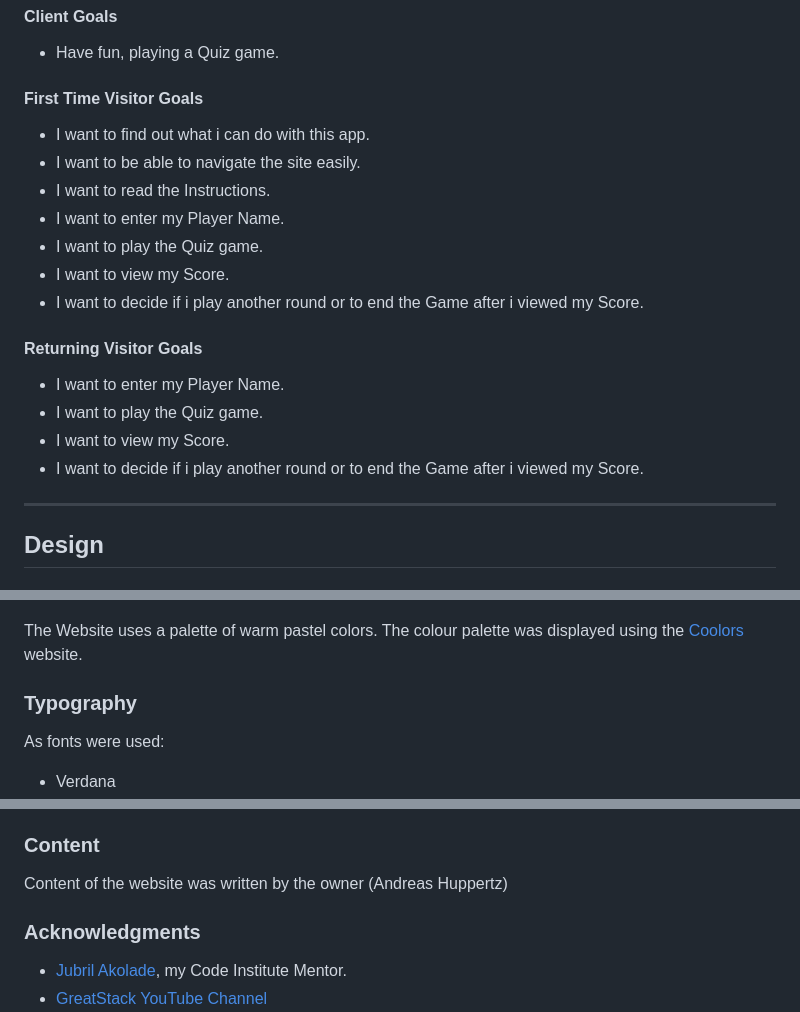
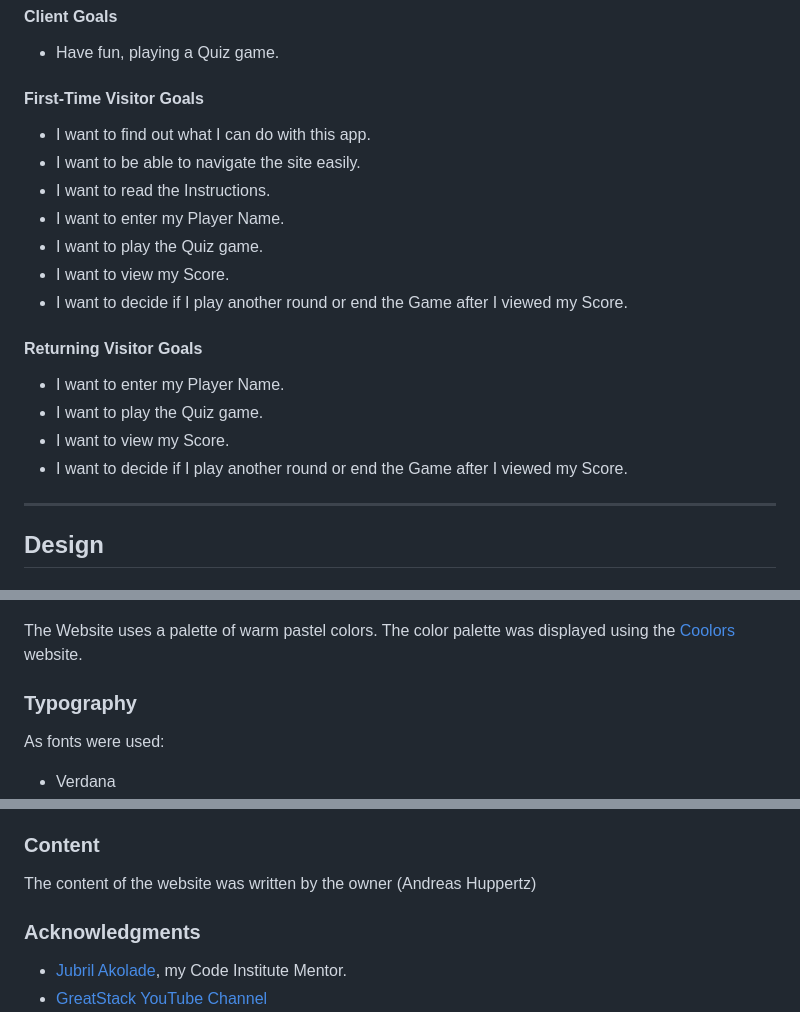
Before and after one commit to MrHaJu/Code-Institute-Projekt-2-CSS-HTML-JavaScript, a Markdown page: readme.md, 3 parts joined by grey strips. GitHub-like rendering.

```diff
--- a/readme.md
+++ b/readme.md
@@ -59,22 +59,22 @@ I build this simple quiz app as a Java Script essential portfolio project.
 
 * Have fun, playing a Quiz game.
 
-#### First Time Visitor Goals
+#### First-Time Visitor Goals
 
-* I want to find out what i can do with this app.
+* I want to find out what I can do with this app.
 * I want to be able to navigate the site easily.
 * I want to read the Instructions.
 * I want to enter my Player Name.
 * I want to play the Quiz game.
 * I want to view my Score.
-* I want to decide if i play another round or to end the Game after i viewed my Score.
+* I want to decide if I play another round or end the Game after I viewed my Score.
 
 #### Returning Visitor Goals
 
 * I want to enter my Player Name.
 * I want to play the Quiz game.
 * I want to view my Score.
-* I want to decide if i play another round or to end the Game after i viewed my Score.
+* I want to decide if I play another round or end the Game after I viewed my Score.
 
 - - -
 
@@ -84,7 +84,7 @@ I build this simple quiz app as a Java Script essential portfolio project.
 
 ![MrHaJu Website Colour Palette](assets/images/colorpalette.png)
 
-The Website uses a palette of warm pastel colors. The colour palette was displayed using the [Coolors](https://coolors.co/) website.
+The Website uses a palette of warm pastel colors. The color palette was displayed using the [Coolors](https://coolors.co/) website.
 
 ### Typography
 
@@ -204,7 +204,7 @@ Please view the [testing.md](testing.md) file for more information on the testin
 
 ### Content
 
-Content of the website was written by the owner (Andreas Huppertz)
+The content of the website was written by the owner (Andreas Huppertz)
 
 ### Acknowledgments
 
```
Also changed, not shown: other parts of readme.md (+17 -17 lines).
